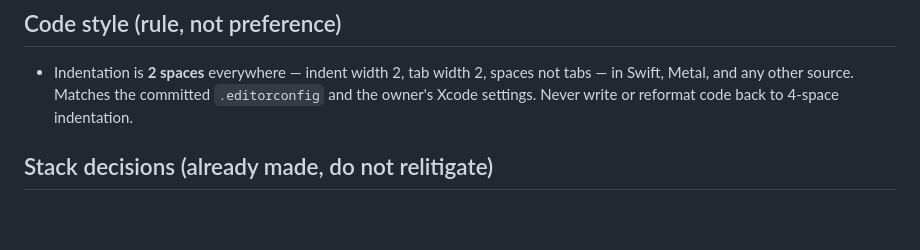
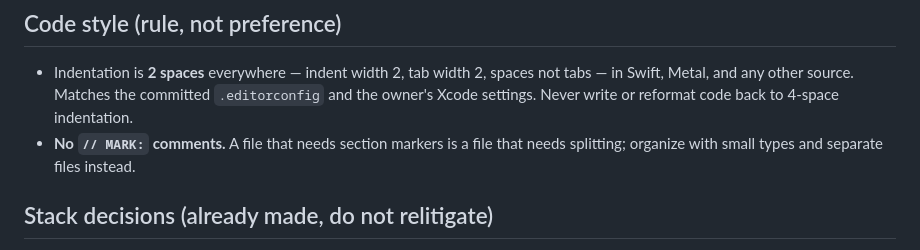
Before and after one commit to tornikegomareli/Talkify, a Markdown page: CLAUDE.md, the part around the change. Rendered like a GitHub page; blank space fills up the shorter version.

Commit message:
Record the no-MARK-comments rule in CLAUDE.md
Co-Authored-By: Claude Fable 5 <noreply@anthropic.com>

```diff
--- a/CLAUDE.md
+++ b/CLAUDE.md
@@ -9,6 +9,7 @@ Buildable and working end to end: hold Fn, speak, release — text lands in the
 ## Code style (rule, not preference)
 
 - Indentation is **2 spaces** everywhere — indent width 2, tab width 2, spaces not tabs — in Swift, Metal, and any other source. Matches the committed `.editorconfig` and the owner's Xcode settings. Never write or reformat code back to 4-space indentation.
+- **No `// MARK:` comments.** A file that needs section markers is a file that needs splitting; organize with small types and separate files instead.
 
 ## Stack decisions (already made, do not relitigate)
 
```
